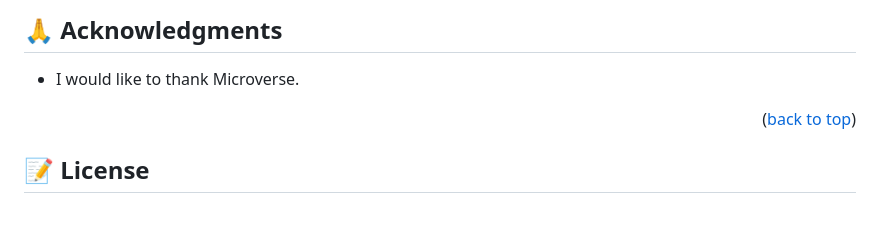
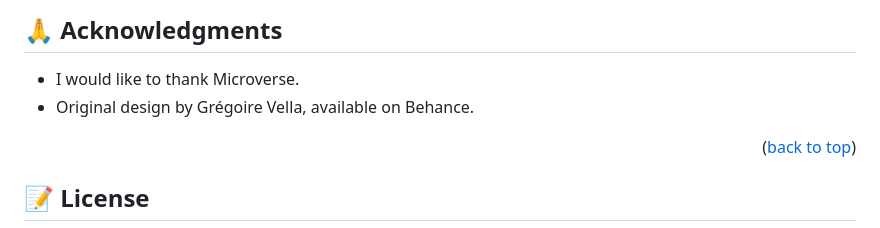
Before and after one commit to AbdelazizSoliman/Budget_app, a Markdown page: README.md, the part around the change. GitHub-like rendering.

Commit message:
Give appropriate credit to Gregoire Vella

```diff
--- a/README.md
+++ b/README.md
@@ -176,6 +176,7 @@ If you like this project consider adding a ⭐️
 ## 🙏 Acknowledgments <a name="acknowledgements"></a>
 
 - I would like to thank Microverse.
+- Original design by Grégoire Vella, available on Behance.
 
 <p align="right">(<a href="#readme-top">back to top</a>)</p>
 
```
